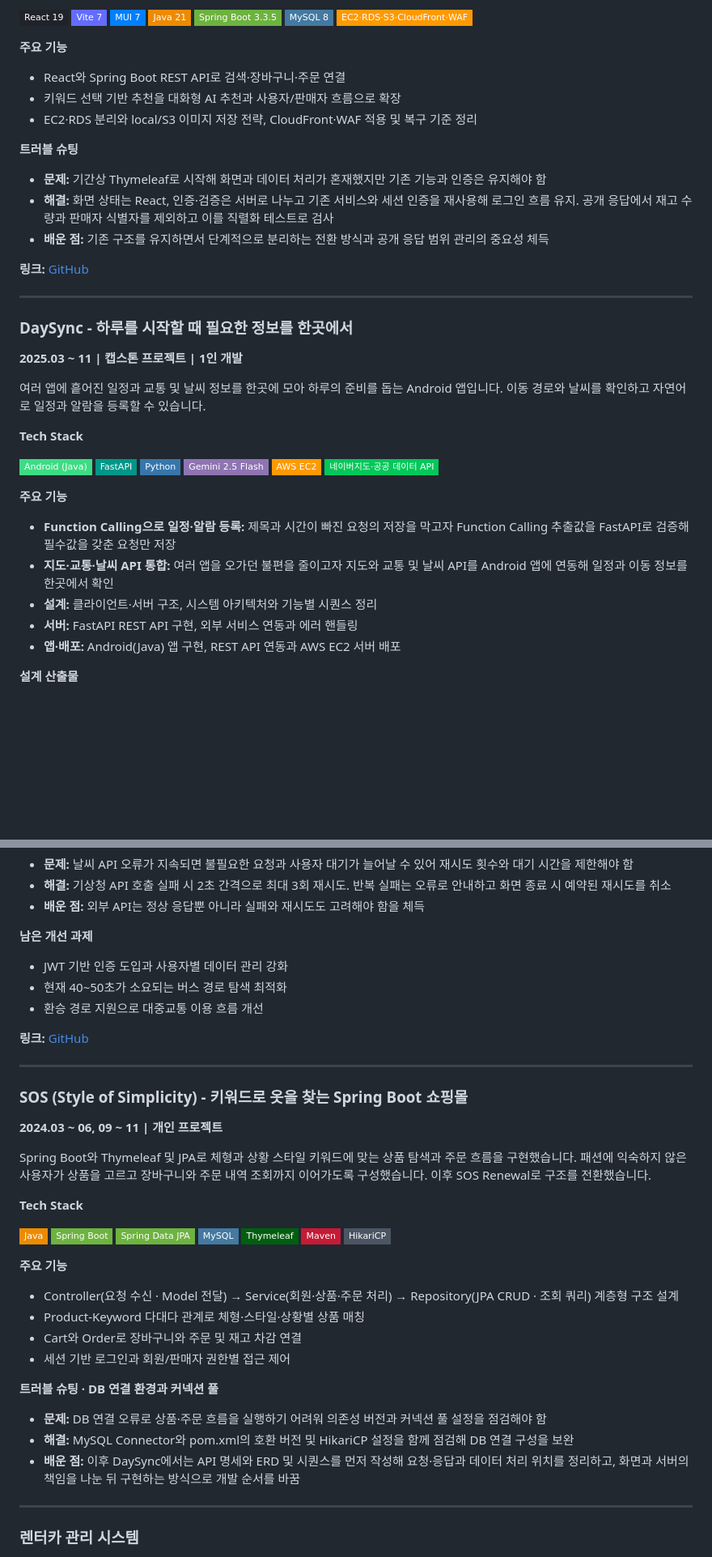
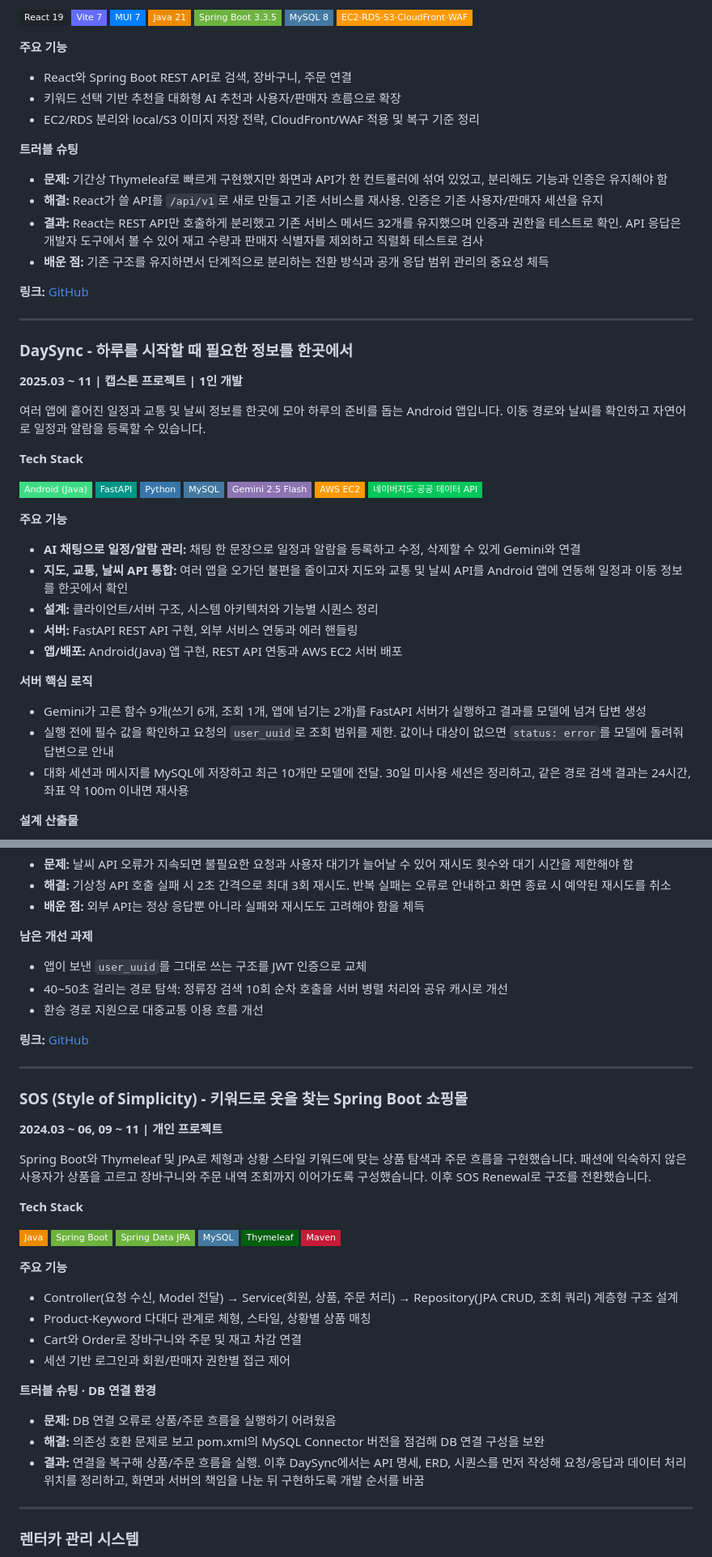
Before and after one commit to Sjoneon/Sjoneon.github.io, a Markdown page: README.md, 2 parts joined by grey strips. Shown at 81% size. Rendered like a GitHub page; badges without logos; blank space fills up the shorter version.

Commit message:
docs: README를 포트폴리오 내용에 맞게 수정

```diff
--- a/README.md
+++ b/README.md
@@ -121,13 +122,14 @@
 ![AWS](https://img.shields.io/badge/EC2·RDS·S3·CloudFront·WAF-FF9900?style=flat-square&logo=amazon-aws&logoColor=white)
 
 **주요 기능**
-- React와 Spring Boot REST API로 검색·장바구니·주문 연결
+- React와 Spring Boot REST API로 검색, 장바구니, 주문 연결
 - 키워드 선택 기반 추천을 대화형 AI 추천과 사용자/판매자 흐름으로 확장
-- EC2·RDS 분리와 local/S3 이미지 저장 전략, CloudFront·WAF 적용 및 복구 기준 정리
+- EC2/RDS 분리와 local/S3 이미지 저장 전략, CloudFront/WAF 적용 및 복구 기준 정리
 
 **트러블 슈팅**
-- **문제:** 기간상 Thymeleaf로 시작해 화면과 데이터 처리가 혼재했지만 기존 기능과 인증은 유지해야 함
-- **해결:** 화면 상태는 React, 인증·검증은 서버로 나누고 기존 서비스와 세션 인증을 재사용해 로그인 흐름 유지. 공개 응답에서 재고 수량과 판매자 식별자를 제외하고 이를 직렬화 테스트로 검사
+- **문제:** 기간상 Thymeleaf로 빠르게 구현했지만 화면과 API가 한 컨트롤러에 섞여 있었고, 분리해도 기능과 인증은 유지해야 함
+- **해결:** React가 쓸 API를 `/api/v1`로 새로 만들고 기존 서비스를 재사용. 인증은 기존 사용자/판매자 세션을 유지
+- **결과:** React는 REST API만 호출하게 분리했고 기존 서비스 메서드 32개를 유지했으며 인증과 권한을 테스트로 확인. API 응답은 개발자 도구에서 볼 수 있어 재고 수량과 판매자 식별자를 제외하고 직렬화 테스트로 검사
 - **배운 점:** 기존 구조를 유지하면서 단계적으로 분리하는 전환 방식과 공개 응답 범위 관리의 중요성 체득
 
 **링크:** [GitHub](https://github.com/Sjoneon/Style-of-Simplicity-renewal)
@@ -144,16 +146,22 @@
 ![Android](https://img.shields.io/badge/Android_(Java)-3DDC84?style=flat-square&logo=android&logoColor=white)
 ![FastAPI](https://img.shields.io/badge/FastAPI-009688?style=flat-square&logo=fastapi&logoColor=white)
 ![Python](https://img.shields.io/badge/Python-3776AB?style=flat-square&logo=python&logoColor=white)
+![MySQL](https://img.shields.io/badge/MySQL-4479A1?style=flat-square&logo=mysql&logoColor=white)
 ![Gemini](https://img.shields.io/badge/Gemini_2.5_Flash-8E75B2?style=flat-square&logo=googlegemini&logoColor=white)
 ![AWS](https://img.shields.io/badge/AWS_EC2-FF9900?style=flat-square&logo=amazon-aws&logoColor=white)
 ![Naver Maps](https://img.shields.io/badge/네이버지도·공공_데이터_API-03C75A?style=flat-square&logo=naver&logoColor=white)
 
 **주요 기능**
-- **Function Calling으로 일정·알람 등록:** 제목과 시간이 빠진 요청의 저장을 막고자 Function Calling 추출값을 FastAPI로 검증해 필수값을 갖춘 요청만 저장
-- **지도·교통·날씨 API 통합:** 여러 앱을 오가던 불편을 줄이고자 지도와 교통 및 날씨 API를 Android 앱에 연동해 일정과 이동 정보를 한곳에서 확인
-- **설계:** 클라이언트·서버 구조, 시스템 아키텍처와 기능별 시퀀스 정리
+- **AI 채팅으로 일정/알람 관리:** 채팅 한 문장으로 일정과 알람을 등록하고 수정, 삭제할 수 있게 Gemini와 연결
+- **지도, 교통, 날씨 API 통합:** 여러 앱을 오가던 불편을 줄이고자 지도와 교통 및 날씨 API를 Android 앱에 연동해 일정과 이동 정보를 한곳에서 확인
+- **설계:** 클라이언트/서버 구조, 시스템 아키텍처와 기능별 시퀀스 정리
 - **서버:** FastAPI REST API 구현, 외부 서비스 연동과 에러 핸들링
-- **앱·배포:** Android(Java) 앱 구현, REST API 연동과 AWS EC2 서버 배포
+- **앱/배포:** Android(Java) 앱 구현, REST API 연동과 AWS EC2 서버 배포
+
+**서버 핵심 로직**
+- Gemini가 고른 함수 9개(쓰기 6개, 조회 1개, 앱에 넘기는 2개)를 FastAPI 서버가 실행하고 결과를 모델에 넘겨 답변 생성
+- 실행 전에 필수 값을 확인하고 요청의 `user_uuid`로 조회 범위를 제한. 값이나 대상이 없으면 `status: error`를 모델에 돌려줘 답변으로 안내
+- 대화 세션과 메시지를 MySQL에 저장하고 최근 10개만 모델에 전달. 30일 미사용 세션은 정리하고, 같은 경로 검색 결과는 24시간, 좌표 약 100m 이내면 재사용
 
 **설계 산출물**
 
@@ -170,8 +178,8 @@
 - **배운 점:** 외부 API는 정상 응답뿐 아니라 실패와 재시도도 고려해야 함을 체득
 
 **남은 개선 과제**
-- JWT 기반 인증 도입과 사용자별 데이터 관리 강화
-- 현재 40~50초가 소요되는 버스 경로 탐색 최적화
+- 앱이 보낸 `user_uuid`를 그대로 쓰는 구조를 JWT 인증으로 교체
+- 40~50초 걸리는 경로 탐색: 정류장 검색 10회 순차 호출을 서버 병렬 처리와 공유 캐시로 개선
 - 환승 경로 지원으로 대중교통 이용 흐름 개선
 
 **링크:** [GitHub](https://github.com/Sjoneon/DaySync)
@@ -191,18 +199,17 @@ Spring Boot와 Thymeleaf 및 JPA로 체형과 상황 스타일 키워드에 맞
 ![MySQL](https://img.shields.io/badge/MySQL-4479A1?style=flat-square&logo=mysql&logoColor=white)
 ![Thymeleaf](https://img.shields.io/badge/Thymeleaf-005F0F?style=flat-square&logo=thymeleaf&logoColor=white)
 ![Maven](https://img.shields.io/badge/Maven-C71A36?style=flat-square&logo=apachemaven&logoColor=white)
-![HikariCP](https://img.shields.io/badge/HikariCP-4B5563?style=flat-square)
 
 **주요 기능**
-- Controller(요청 수신 · Model 전달) → Service(회원·상품·주문 처리) → Repository(JPA CRUD · 조회 쿼리) 계층형 구조 설계
-- Product-Keyword 다대다 관계로 체형·스타일·상황별 상품 매칭
+- Controller(요청 수신, Model 전달) → Service(회원, 상품, 주문 처리) → Repository(JPA CRUD, 조회 쿼리) 계층형 구조 설계
+- Product-Keyword 다대다 관계로 체형, 스타일, 상황별 상품 매칭
 - Cart와 Order로 장바구니와 주문 및 재고 차감 연결
 - 세션 기반 로그인과 회원/판매자 권한별 접근 제어
 
-**트러블 슈팅 · DB 연결 환경과 커넥션 풀**
-- **문제:** DB 연결 오류로 상품·주문 흐름을 실행하기 어려워 의존성 버전과 커넥션 풀 설정을 점검해야 함
-- **해결:** MySQL Connector와 pom.xml의 호환 버전 및 HikariCP 설정을 함께 점검해 DB 연결 구성을 보완
-- **배운 점:** 이후 DaySync에서는 API 명세와 ERD 및 시퀀스를 먼저 작성해 요청·응답과 데이터 처리 위치를 정리하고, 화면과 서버의 책임을 나눈 뒤 구현하는 방식으로 개발 순서를 바꿈
+**트러블 슈팅 · DB 연결 환경**
+- **문제:** DB 연결 오류로 상품/주문 흐름을 실행하기 어려웠음
+- **해결:** 의존성 호환 문제로 보고 pom.xml의 MySQL Connector 버전을 점검해 DB 연결 구성을 보완
+- **결과:** 연결을 복구해 상품/주문 흐름을 실행. 이후 DaySync에서는 API 명세, ERD, 시퀀스를 먼저 작성해 요청/응답과 데이터 처리 위치를 정리하고, 화면과 서버의 책임을 나눈 뒤 구현하도록 개발 순서를 바꿈
 
 ---
 
```
Also changed, not shown: other parts of README.md (+23 -19 lines).
